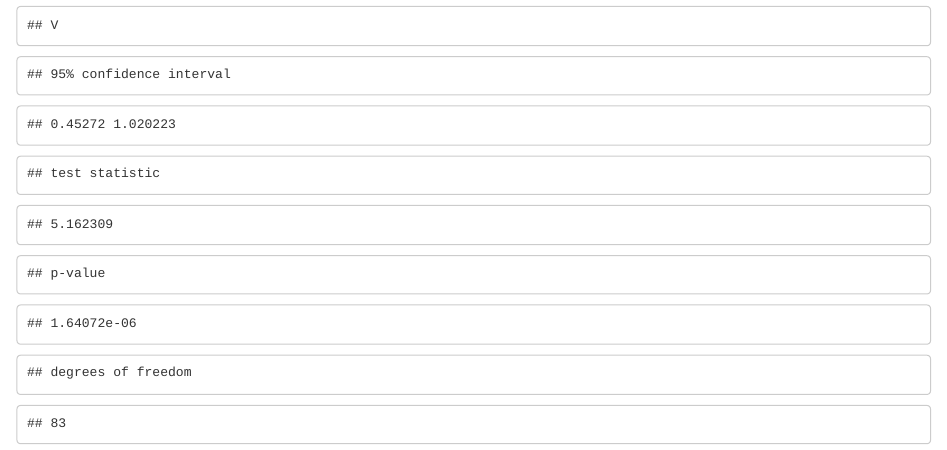
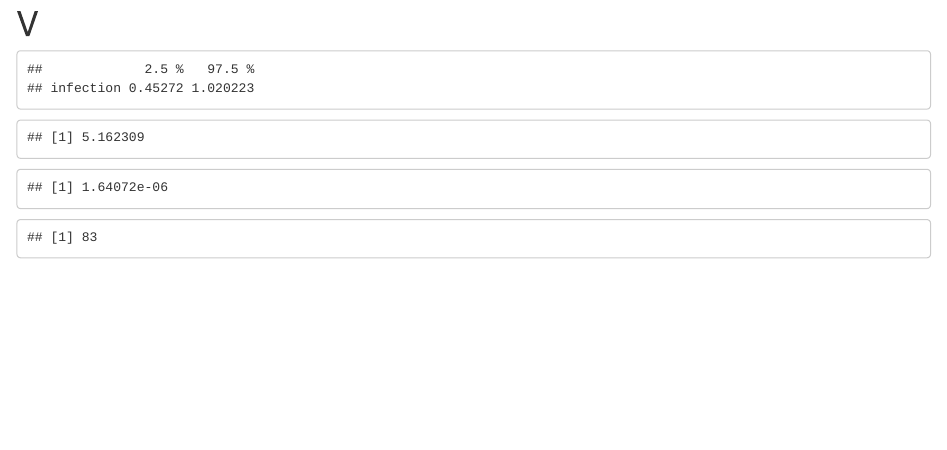
Before and after one commit to Admaci/STA-108-Project, an R Markdown document (Project-1.Rmd): the page in a window 1100 px wide, from 8590 px down before the commit and from 8600 px down after it, so that both start at the same text. Rendered offline with R 4.5, knitr and Pandoc, with nearby package versions.

Commit message:
removed cat()

````diff
--- a/Project-1.Rmd
+++ b/Project-1.Rmd
@@ -223,22 +223,14 @@ ggplot(data = mydata, aes(x = census, y = length)) +
   theme(plot.title = element_text(hjust = .5))
 ```
 
-
+# V
 
 ```{r}
-cat("V")
 
-cat("95% confidence interval")
-cat(confint(infection.model, "infection", level = 0.95))
-
-cat("test statistic")
-cat(summary(infection.model)$coefficients["infection", "t value"])
-
-cat("p-value")
-cat(summary(infection.model)$coefficients["infection", "Pr(>|t|)"])
-
-cat("degrees of freedom")
-cat(summary(infection.model)$df[2])
+confint(infection.model, "infection", level = 0.95)
+summary(infection.model)$coefficients["infection", "t value"]
+summary(infection.model)$coefficients["infection", "Pr(>|t|)"]
+summary(infection.model)$df[2]
 ```
 
 
````
